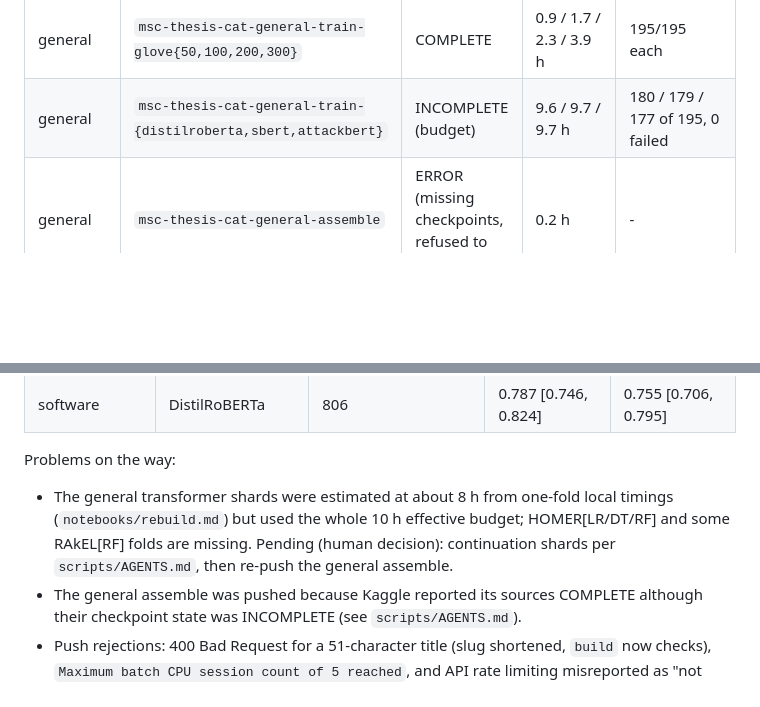
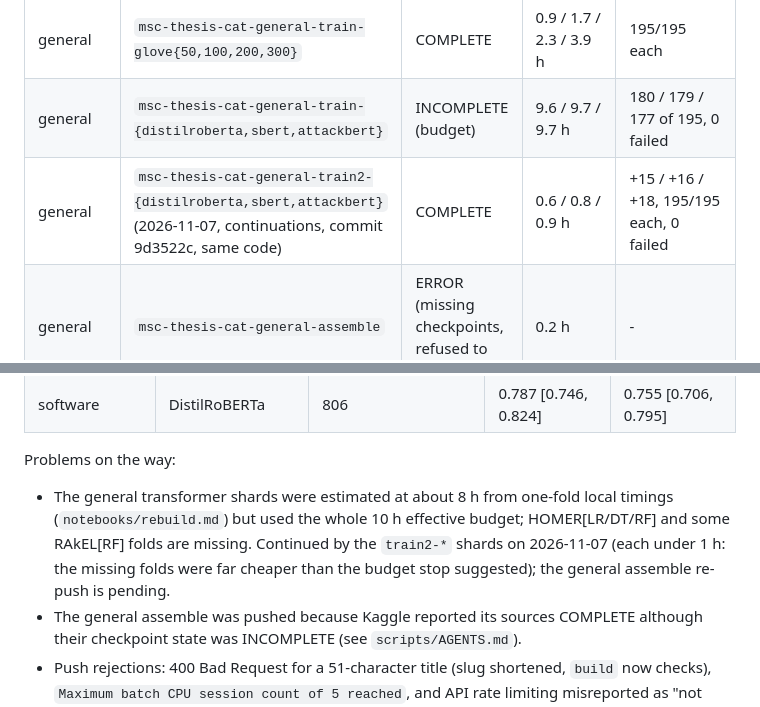
Before and after one commit to IrfEazy/msc-thesis, a Markdown page: notebooks/kaggle-runs.md, 2 parts joined by grey strips. Drawn GitHub-style; blank space fills up the shorter version.

Commit message:
docs: record the completed general continuation shards

```diff
--- a/notebooks/kaggle-runs.md
+++ b/notebooks/kaggle-runs.md
@@ -9,6 +9,7 @@ Code 914067e (notebook and config; 60f32a7 changed only `scripts/` and the compu
 |---|---|---|---|---|
 | general | `msc-thesis-cat-general-train-glove{50,100,200,300}` | COMPLETE | 0.9 / 1.7 / 2.3 / 3.9 h | 195/195 each |
 | general | `msc-thesis-cat-general-train-{distilroberta,sbert,attackbert}` | INCOMPLETE (budget) | 9.6 / 9.7 / 9.7 h | 180 / 179 / 177 of 195, 0 failed |
+| general | `msc-thesis-cat-general-train2-{distilroberta,sbert,attackbert}` (2026-11-07, continuations, commit 9d3522c, same code) | COMPLETE | 0.6 / 0.8 / 0.9 h | +15 / +16 / +18, 195/195 each, 0 failed |
 | general | `msc-thesis-cat-general-assemble` | ERROR (missing checkpoints, refused to publish) | 0.2 h | - |
 | computer security | `-train-glove` / `-train-trans` / `-assemble` | COMPLETE | 1.5 / 4.7 / 0.2 h | 780 + 585 |
 | hardware | `-train-all` / `-assemble` | COMPLETE | 2.3 / 0.1 h | 1365 |
@@ -25,7 +26,7 @@ Results (test, all eligible rows, 95% group-bootstrap CIs; outputs in `runs/kagg
 | software | DistilRoBERTa | 806 | 0.787 [0.746, 0.824] | 0.755 [0.706, 0.795] |
 
 Problems on the way:
-- The general transformer shards were estimated at about 8 h from one-fold local timings (`notebooks/rebuild.md`) but used the whole 10 h effective budget; HOMER[LR/DT/RF] and some RAkEL[RF] folds are missing. Pending (human decision): continuation shards per `scripts/AGENTS.md`, then re-push the general assemble.
+- The general transformer shards were estimated at about 8 h from one-fold local timings (`notebooks/rebuild.md`) but used the whole 10 h effective budget; HOMER[LR/DT/RF] and some RAkEL[RF] folds are missing. Continued by the `train2-*` shards on 2026-11-07 (each under 1 h: the missing folds were far cheaper than the budget stop suggested); the general assemble re-push is pending.
 - The general assemble was pushed because Kaggle reported its sources COMPLETE although their checkpoint state was INCOMPLETE (see `scripts/AGENTS.md`).
 - Push rejections: 400 Bad Request for a 51-character title (slug shortened, `build` now checks), `Maximum batch CPU session count of 5 reached`, and API rate limiting misreported as "not COMPLETE" (fixed in 60f32a7).
 - A lead push loop stopped at the first failed push and left the queue idle for about 8 h overnight; one fetch was partial (818 of 2731 files) and was repeated.
```
Also changed, not shown: other parts of notebooks/kaggle-runs.md (+1 -1 lines), notebooks/rebuild.md (+1 -1 lines).
